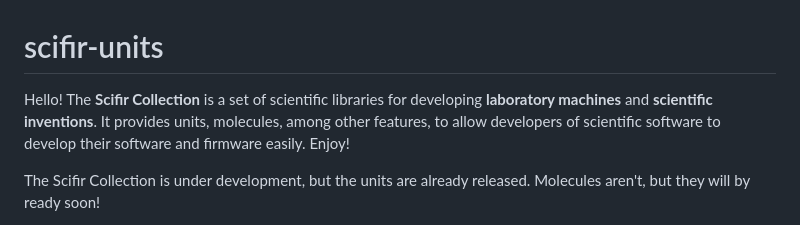
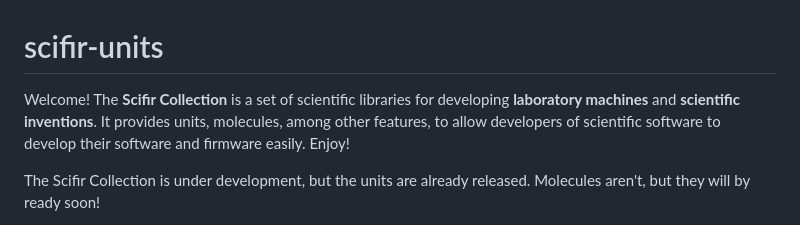
Before and after one commit to scifir/scifir-units, a Markdown page: README.md, the part around the change. Drawn GitHub-style.

Commit message:
Message updated

```diff
--- a/README.md
+++ b/README.md
@@ -1,6 +1,6 @@
 # scifir-units
 
-Hello! The **Scifir Collection** is a set of scientific libraries for developing **laboratory machines** and **scientific inventions**. It provides units, molecules, among other features, to allow developers of scientific software to develop their software and firmware easily. Enjoy!
+Welcome! The **Scifir Collection** is a set of scientific libraries for developing **laboratory machines** and **scientific inventions**. It provides units, molecules, among other features, to allow developers of scientific software to develop their software and firmware easily. Enjoy!
 
 The Scifir Collection is under development, but the units are already released. Molecules aren't, but they will by ready soon!
 
```
